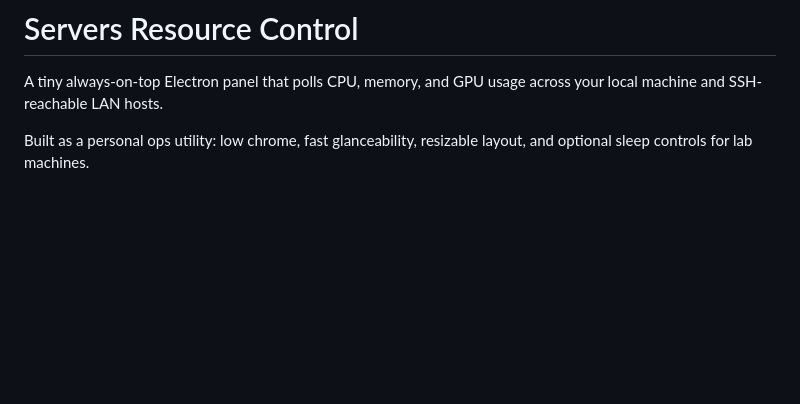
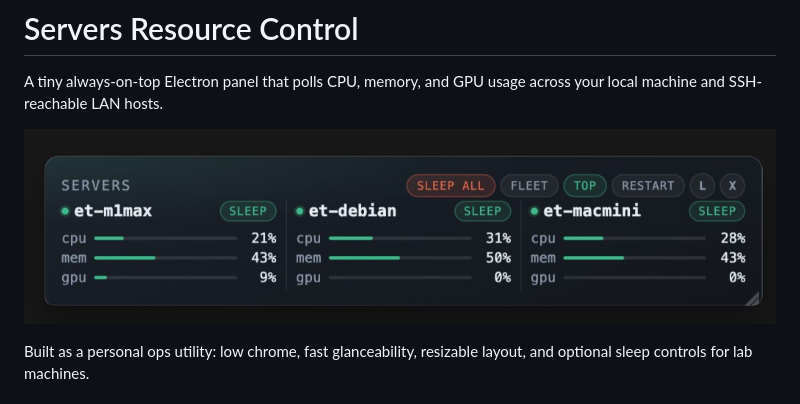
Before and after one commit to torrefrancae/servers-resource-control, a Markdown page: README.md, the part around the change. Drawn GitHub-style; pictures changed too: docs/panel.png (added); blank space fills up the shorter version.

Commit message:
add panel screenshot to readme

```diff
--- a/README.md
+++ b/README.md
@@ -1,6 +1,8 @@
 # Servers Resource Control
 
 A tiny always-on-top Electron panel that polls CPU, memory, and GPU usage across your local machine and SSH-reachable LAN hosts.
+
+![Servers Resource Control floating panel](docs/panel.png)
 
 Built as a personal ops utility: low chrome, fast glanceability, resizable layout, and optional sleep controls for lab machines.
 
```
